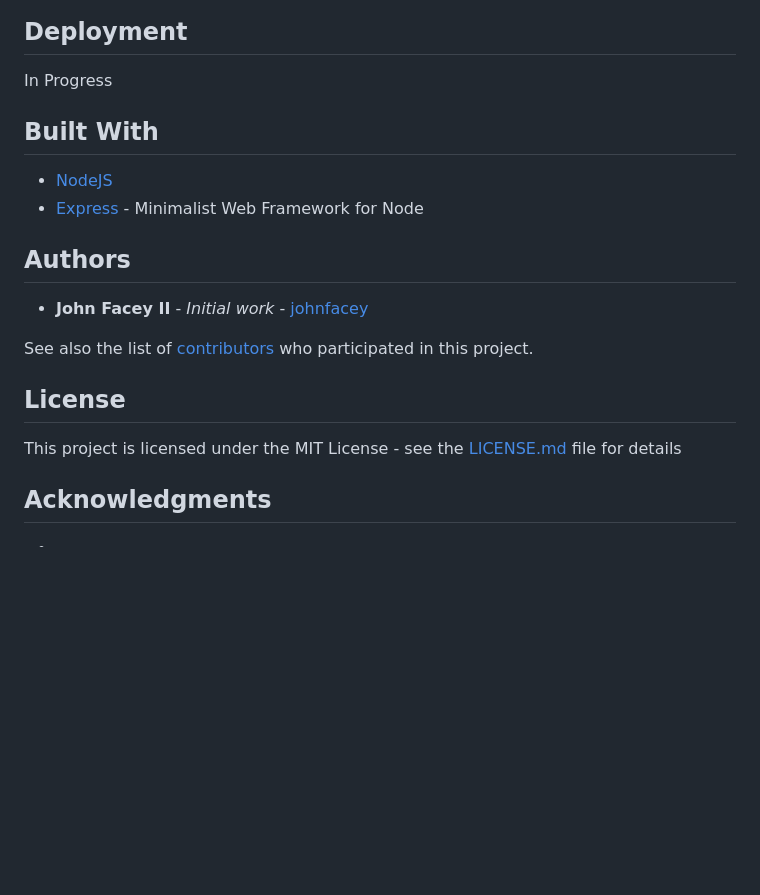
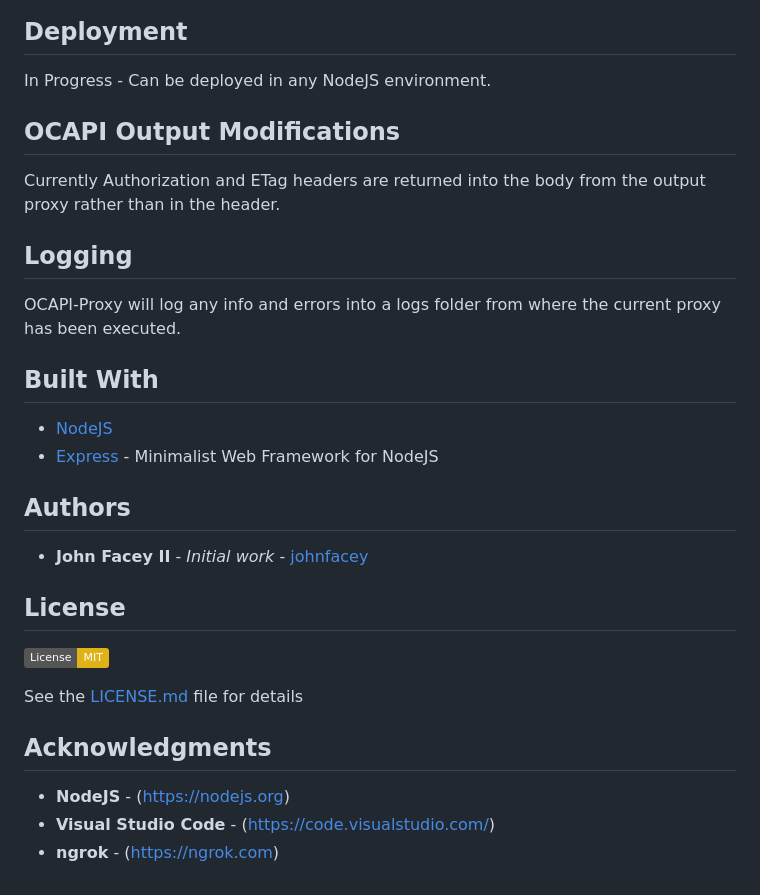
Before and after one commit to johnfacey/ocapi-proxy, a Markdown page: README.md, the part around the change printed below. Drawn GitHub-style; badges without logos; blank space fills up the shorter version.

```diff
--- a/README.md
+++ b/README.md
@@ -25,23 +50,33 @@ From the command line: npm start or node index.js. To edit the port modify the c
 
 ## Deployment
 
-In Progress
+In Progress - Can be deployed in any NodeJS environment.
+
+## OCAPI Output Modifications
+
+Currently Authorization and ETag headers are returned into the body from the output proxy rather than in the header.
+
+## Logging
+
+OCAPI-Proxy will log any info and errors into a logs folder from where the current proxy has been executed.
 
 ## Built With
 
 * [NodeJS](https://nodejs.org/)
-* [Express](https://expressjs.com/) - Minimalist Web Framework for Node
+* [Express](https://expressjs.com/) - Minimalist Web Framework for NodeJS
 
 ## Authors
 
 * **John Facey II** - *Initial work* - [johnfacey](https://github.com/johnfacey)
 
-See also the list of [contributors](https://github.com/your/project/contributors) who participated in this project.
-
 ## License
 
-This project is licensed under the MIT License - see the [LICENSE.md](LICENSE.md) file for details
+[![License: MIT](https://img.shields.io/badge/License-MIT-yellow.svg)](https://opensource.org/licenses/MIT)
+
+See the [LICENSE.md](LICENSE.md) file for details
 
 ## Acknowledgments
 
-*
+* **NodeJS** - (https://nodejs.org)
+* **Visual Studio Code** - (https://code.visualstudio.com/)
+* **ngrok** - (https://ngrok.com)
```
Also changed, not shown: other parts of README.md (+34 -9 lines), examples/postman-example.png (added), 7 other files.
